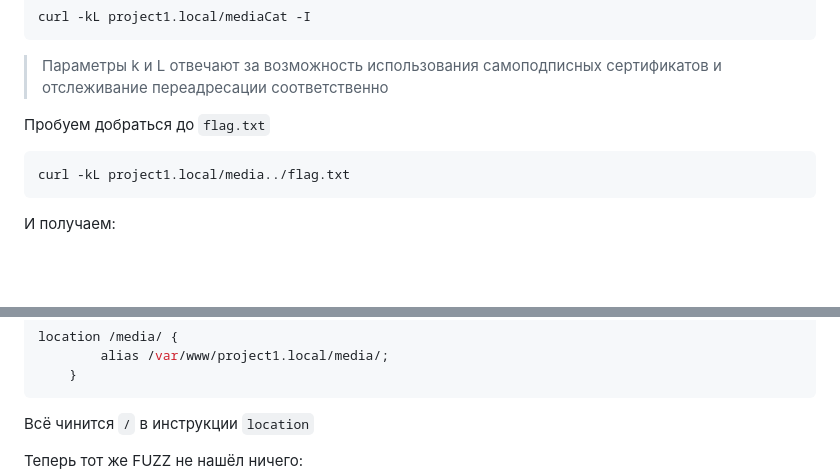
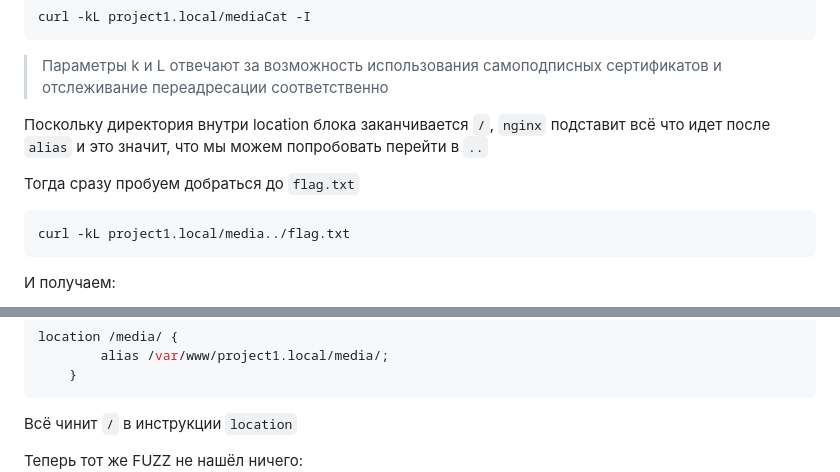
Before and after one commit to L33tl/Clouds, a Markdown page: lab1/readme.md, 2 parts joined by grey strips. Drawn GitHub-style; blank space fills up the shorter version.

Commit message:
done report

````diff
--- a/lab1/readme.md
+++ b/lab1/readme.md
@@ -143,8 +143,9 @@ curl -kL project1.local/mediaCat -I
 
 >Параметры k и L отвечают за возможность использования самоподписных сертификатов и отслеживание переадресации соответственно
 
+Поскольку директория внутри location блока заканчивается `/`, `nginx` подставит всё что идет после `alias` и это значит, что мы можем попробовать перейти в `..`
 
-Пробуем добраться до `flag.txt`
+Тогда сразу пробуем добраться до `flag.txt`
 ```sh
 curl -kL project1.local/media../flag.txt
 ```
@@ -165,7 +166,7 @@ location /media/ {
         alias /var/www/project1.local/media/;
     }
 ```
-Всё чинится `/` в инструкции `location`
+Всё чинит `/` в инструкции `location`
 
 Теперь тот же FUZZ не нашёл ничего:
 ![Fuzz Nice](./images/fuzznorm.png)
````
